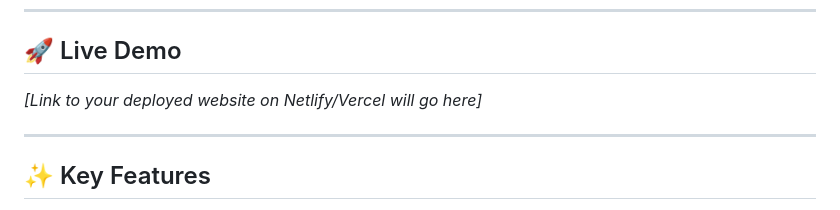
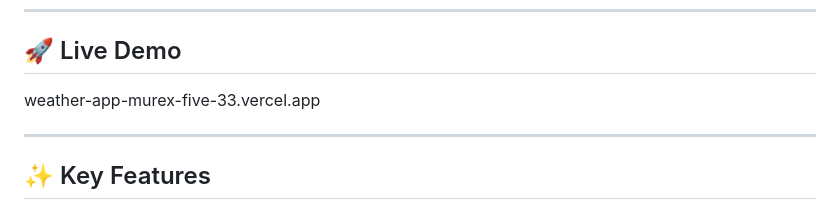
Before and after one commit to Shubinstan/weather-app, a Markdown page: README.md, the part around the change. Drawn GitHub-style.

```diff
--- a/README.md
+++ b/README.md
@@ -6,7 +6,7 @@ A sleek, responsive, and secure single-page weather application built with moder
 
 ## 🚀 Live Demo
 
-*[Link to your deployed website on Netlify/Vercel will go here]*
+weather-app-murex-five-33.vercel.app
 
 ---
 
```
